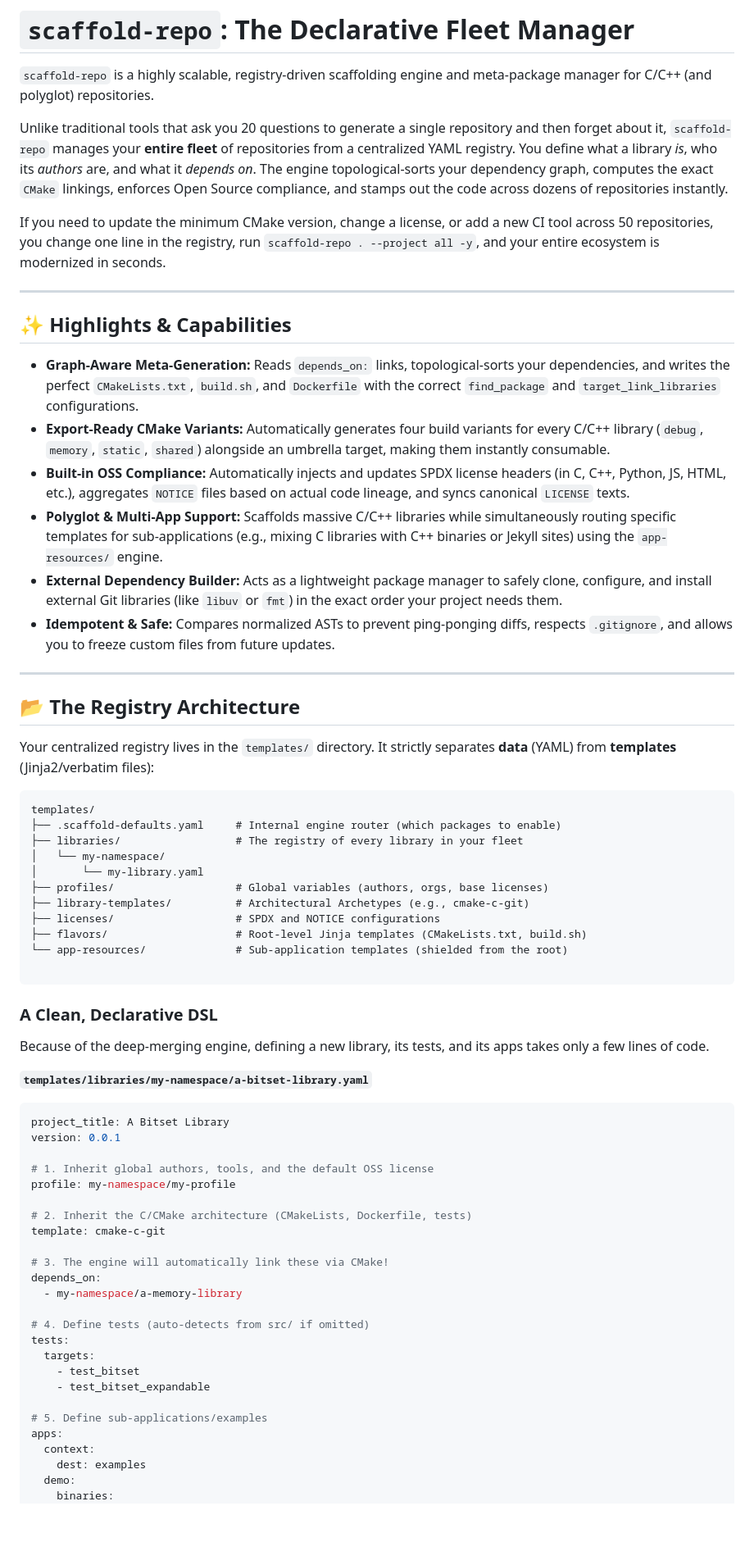
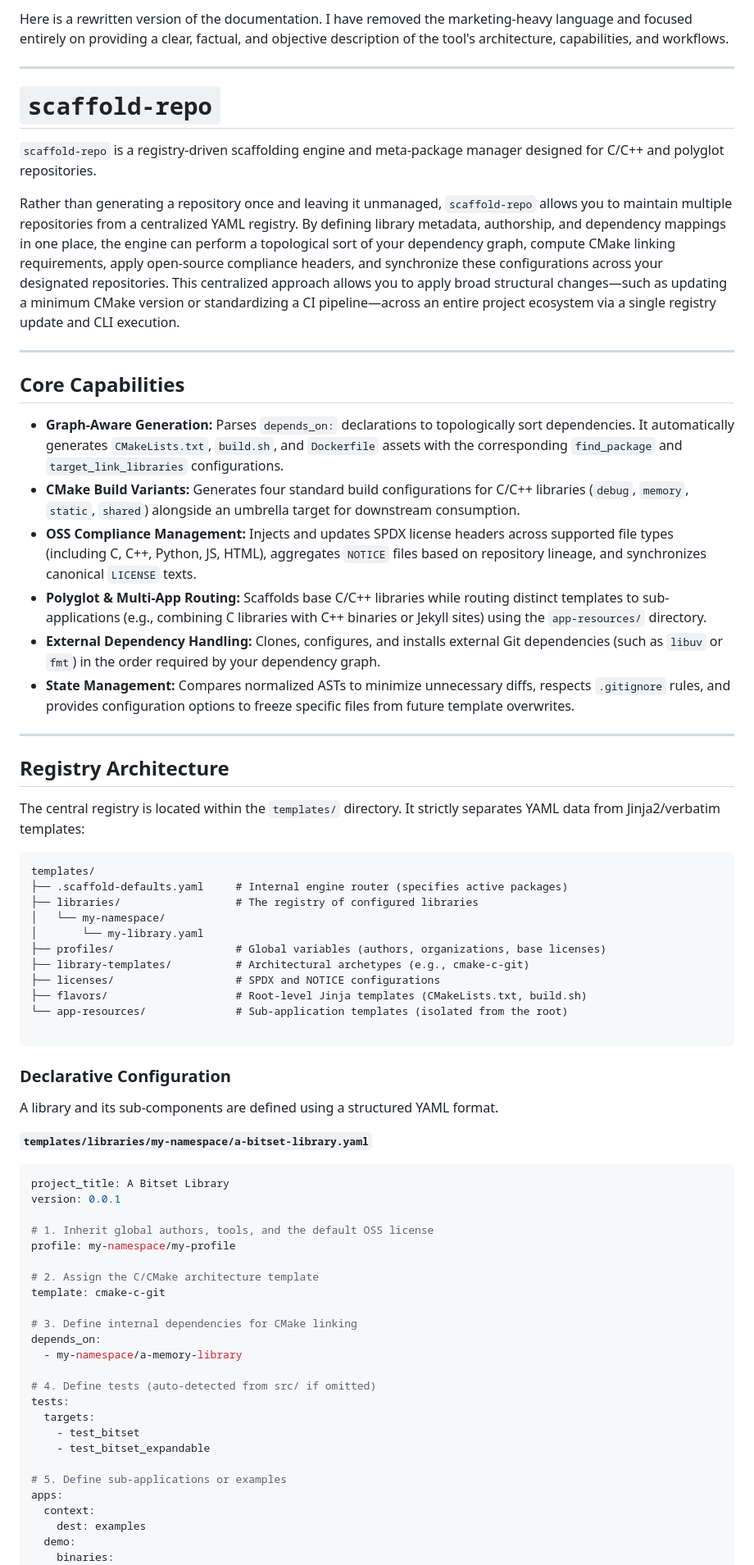
Before and after one commit to contactandyc/scaffold-repo, a Markdown page: README.md, the part around one of its changes. Shown at 82% size. GitHub-like rendering; blank space fills up the shorter version.

````diff
--- a/README.md
+++ b/README.md
@@ -1,45 +1,47 @@
-# `scaffold-repo`: The Declarative Fleet Manager
-
-`scaffold-repo` is a highly scalable, registry-driven scaffolding engine and meta-package manager for C/C++ (and polyglot) repositories.
-
-Unlike traditional tools that ask you 20 questions to generate a single repository and then forget about it, `scaffold-repo` manages your **entire fleet** of repositories from a centralized YAML registry. You define what a library *is*, who its *authors* are, and what it *depends on*. The engine topological-sorts your dependency graph, computes the exact `CMake` linkings, enforces Open Source compliance, and stamps out the code across dozens of repositories instantly.
-
-If you need to update the minimum CMake version, change a license, or add a new CI tool across 50 repositories, you change one line in the registry, run `scaffold-repo . --project all -y`, and your entire ecosystem is modernized in seconds.
+Here is a rewritten version of the documentation. I have removed the marketing-heavy language and focused entirely on providing a clear, factual, and objective description of the tool's architecture, capabilities, and workflows.
 
 ---
 
-## ✨ Highlights & Capabilities
+# `scaffold-repo`
 
-* **Graph-Aware Meta-Generation:** Reads `depends_on:` links, topological-sorts your dependencies, and writes the perfect `CMakeLists.txt`, `build.sh`, and `Dockerfile` with the correct `find_package` and `target_link_libraries` configurations.
-* **Export-Ready CMake Variants:** Automatically generates four build variants for every C/C++ library (`debug`, `memory`, `static`, `shared`) alongside an umbrella target, making them instantly consumable.
-* **Built-in OSS Compliance:** Automatically injects and updates SPDX license headers (in C, C++, Python, JS, HTML, etc.), aggregates `NOTICE` files based on actual code lineage, and syncs canonical `LICENSE` texts.
-* **Polyglot & Multi-App Support:** Scaffolds massive C/C++ libraries while simultaneously routing specific templates for sub-applications (e.g., mixing C libraries with C++ binaries or Jekyll sites) using the `app-resources/` engine.
-* **External Dependency Builder:** Acts as a lightweight package manager to safely clone, configure, and install external Git libraries (like `libuv` or `fmt`) in the exact order your project needs them.
-* **Idempotent & Safe:** Compares normalized ASTs to prevent ping-ponging diffs, respects `.gitignore`, and allows you to freeze custom files from future updates.
+`scaffold-repo` is a registry-driven scaffolding engine and meta-package manager designed for C/C++ and polyglot repositories.
+
+Rather than generating a repository once and leaving it unmanaged, `scaffold-repo` allows you to maintain multiple repositories from a centralized YAML registry. By defining library metadata, authorship, and dependency mappings in one place, the engine can perform a topological sort of your dependency graph, compute CMake linking requirements, apply open-source compliance headers, and synchronize these configurations across your designated repositories. This centralized approach allows you to apply broad structural changes—such as updating a minimum CMake version or standardizing a CI pipeline—across an entire project ecosystem via a single registry update and CLI execution.
 
 ---
 
-## 📂 The Registry Architecture
+## Core Capabilities
 
-Your centralized registry lives in the `templates/` directory. It strictly separates **data** (YAML) from **templates** (Jinja2/verbatim files):
+* **Graph-Aware Generation:** Parses `depends_on:` declarations to topologically sort dependencies. It automatically generates `CMakeLists.txt`, `build.sh`, and `Dockerfile` assets with the corresponding `find_package` and `target_link_libraries` configurations.
+* **CMake Build Variants:** Generates four standard build configurations for C/C++ libraries (`debug`, `memory`, `static`, `shared`) alongside an umbrella target for downstream consumption.
+* **OSS Compliance Management:** Injects and updates SPDX license headers across supported file types (including C, C++, Python, JS, HTML), aggregates `NOTICE` files based on repository lineage, and synchronizes canonical `LICENSE` texts.
+* **Polyglot & Multi-App Routing:** Scaffolds base C/C++ libraries while routing distinct templates to sub-applications (e.g., combining C libraries with C++ binaries or Jekyll sites) using the `app-resources/` directory.
+* **External Dependency Handling:** Clones, configures, and installs external Git dependencies (such as `libuv` or `fmt`) in the order required by your dependency graph.
+* **State Management:** Compares normalized ASTs to minimize unnecessary diffs, respects `.gitignore` rules, and provides configuration options to freeze specific files from future template overwrites.
+
+---
+
+## Registry Architecture
+
+The central registry is located within the `templates/` directory. It strictly separates YAML data from Jinja2/verbatim templates:
 
 ```text
 templates/
-├── .scaffold-defaults.yaml     # Internal engine router (which packages to enable)
-├── libraries/                  # The registry of every library in your fleet
+├── .scaffold-defaults.yaml     # Internal engine router (specifies active packages)
+├── libraries/                  # The registry of configured libraries
 │   └── my-namespace/
 │       └── my-library.yaml
-├── profiles/                   # Global variables (authors, orgs, base licenses)
-├── library-templates/          # Architectural Archetypes (e.g., cmake-c-git)
+├── profiles/                   # Global variables (authors, organizations, base licenses)
+├── library-templates/          # Architectural archetypes (e.g., cmake-c-git)
 ├── licenses/                   # SPDX and NOTICE configurations
 ├── flavors/                    # Root-level Jinja templates (CMakeLists.txt, build.sh)
-└── app-resources/              # Sub-application templates (shielded from the root)
+└── app-resources/              # Sub-application templates (isolated from the root)
 
 ```
 
-### A Clean, Declarative DSL
+### Declarative Configuration
 
-Because of the deep-merging engine, defining a new library, its tests, and its apps takes only a few lines of code.
+A library and its sub-components are defined using a structured YAML format.
 
 **`templates/libraries/my-namespace/a-bitset-library.yaml`**
 
@@ -50,20 +52,20 @@ version: 0.0.1
 # 1. Inherit global authors, tools, and the default OSS license
 profile: my-namespace/my-profile
 
-# 2. Inherit the C/CMake architecture (CMakeLists, Dockerfile, tests)
+# 2. Assign the C/CMake architecture template
 template: cmake-c-git
 
-# 3. The engine will automatically link these via CMake!
+# 3. Define internal dependencies for CMake linking
 depends_on:
   - my-namespace/a-memory-library
 
-# 4. Define tests (auto-detects from src/ if omitted)
+# 4. Define tests (auto-detected from src/ if omitted)
 tests:
   targets:
     - test_bitset
     - test_bitset_expandable
 
-# 5. Define sub-applications/examples
+# 5. Define sub-applications or examples
 apps:
   context:
     dest: examples
````
Also changed, not shown: other parts of README.md (+39 -111 lines).
